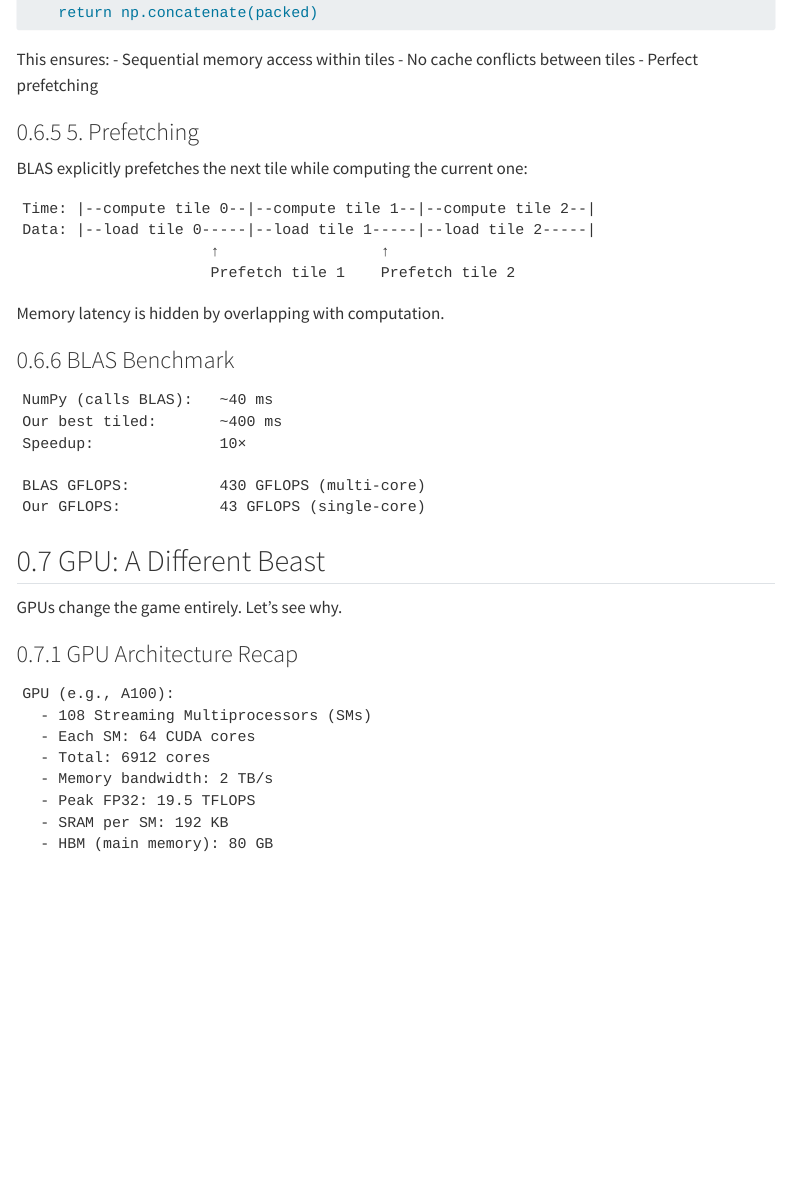
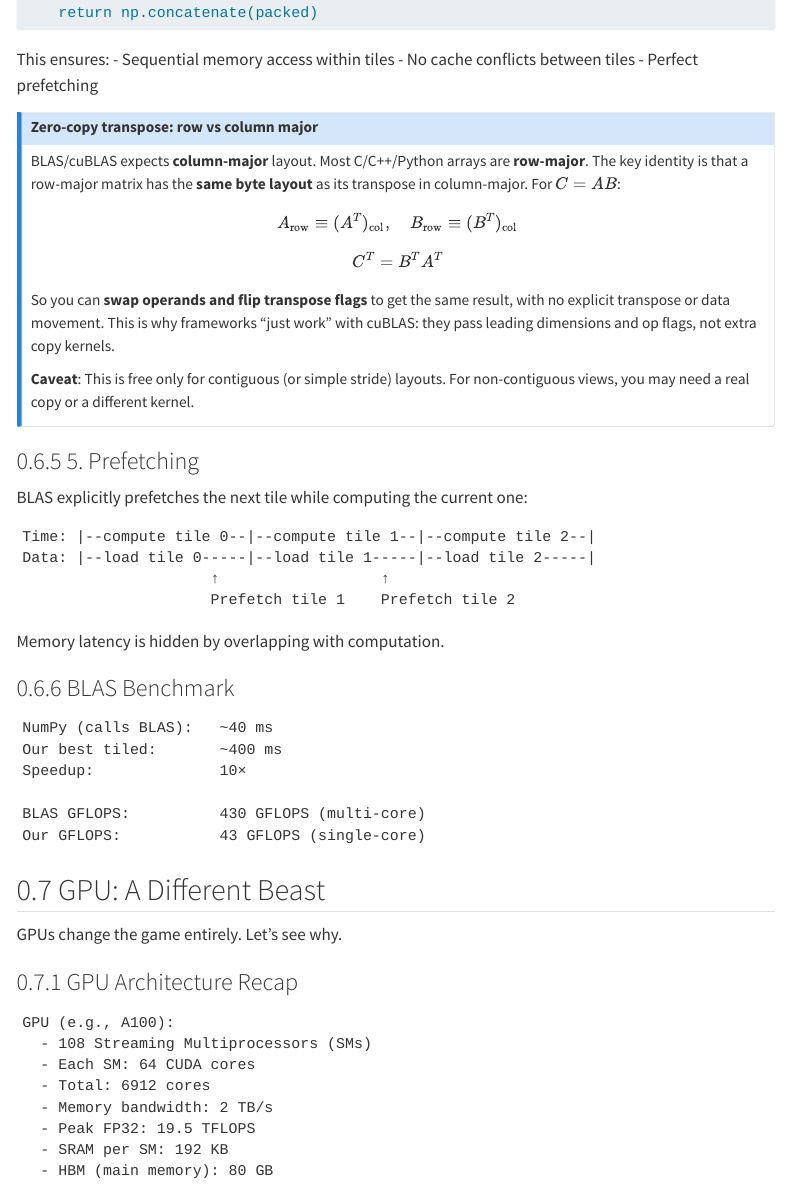
Before and after one commit to ttsugriy/performance-book, a Quarto document (chapters/09-matrix-multiply.qmd): the page in a window 1100 px wide, from 5990 px down. Rendered offline with R 4.5, knitr and Pandoc in place of Quarto, with nearby package versions; menus at the side of the page are left out; long lines of code are wrapped; badge pictures from the web are left out.

Commit message:
Add zero-copy transpose callout for BLAS
Explain row/column-major reinterpretation and the transpose identity that
avoids explicit data movement.

Co-authored-by: Cursor <cursoragent@cursor.com>

```diff
--- a/chapters/09-matrix-multiply.qmd
+++ b/chapters/09-matrix-multiply.qmd
@@ -482,6 +482,24 @@ This ensures:
 - No cache conflicts between tiles
 - Perfect prefetching
 
+:::: {.callout-note}
+## Zero-copy transpose: row vs column major
+
+BLAS/cuBLAS expects **column-major** layout. Most C/C++/Python arrays are
+**row-major**. The key identity is that a row-major matrix has the **same byte
+layout** as its transpose in column-major. For $C = AB$:
+
+$$A_{\text{row}} \equiv (A^T)_{\text{col}}, \quad B_{\text{row}} \equiv (B^T)_{\text{col}}$$
+$$C^T = B^T A^T$$
+
+So you can **swap operands and flip transpose flags** to get the same result,
+with no explicit transpose or data movement. This is why frameworks "just work"
+with cuBLAS: they pass leading dimensions and op flags, not extra copy kernels.
+
+**Caveat**: This is free only for contiguous (or simple stride) layouts. For
+non-contiguous views, you may need a real copy or a different kernel.
+::::
+
 ### 5. Prefetching
 
 BLAS explicitly prefetches the next tile while computing the current one:
```
